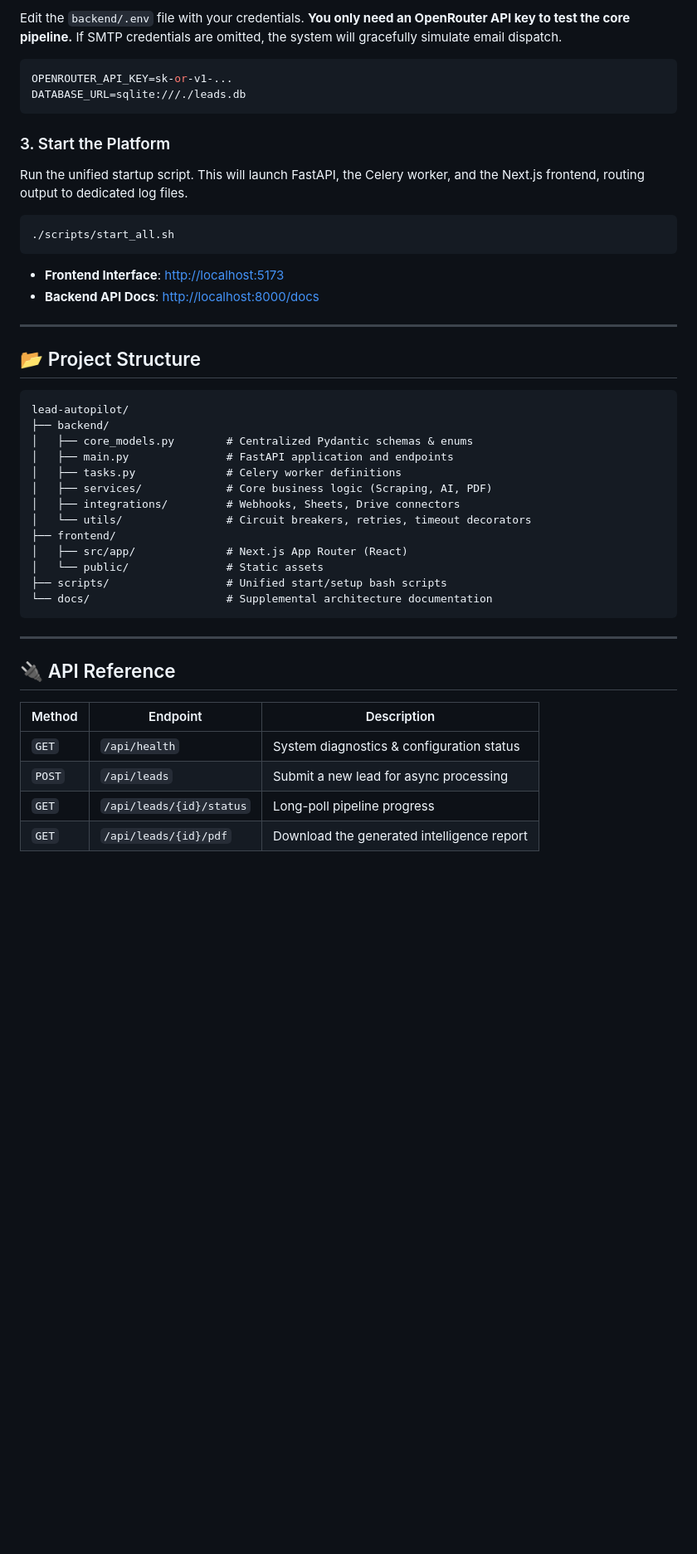
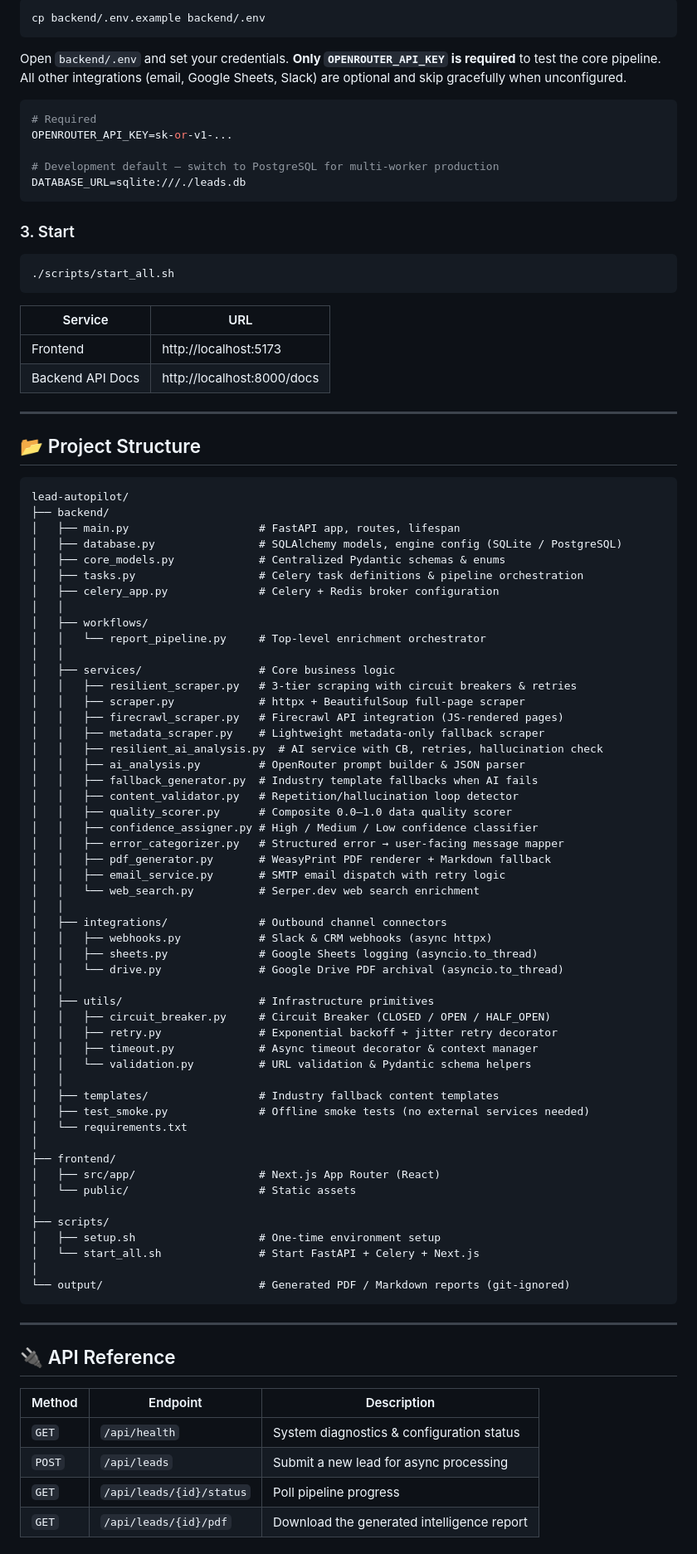
Before and after one commit to shravansumanthanan/lead-autopilot, a Markdown page: README.md, the part around one of its changes. Shown at 83% size. GitHub-like rendering; blank space fills up the shorter version.

````diff
--- a/README.md
+++ b/README.md
@@ -100,22 +118,28 @@ cd lead-autopilot
 
-Edit the `backend/.env` file with your credentials. **You only need an OpenRouter API key to test the core pipeline.**
-If SMTP credentials are omitted, the system will gracefully simulate email dispatch.
+```bash
+cp backend/.env.example backend/.env
+```
+
+Open `backend/.env` and set your credentials. **Only `OPENROUTER_API_KEY` is required** to test the core pipeline. All other integrations (email, Google Sheets, Slack) are optional and skip gracefully when unconfigured.
 
 ```env
+# Required
 OPENROUTER_API_KEY=sk-or-v1-...
+
+# Development default — switch to PostgreSQL for multi-worker production
 DATABASE_URL=sqlite:///./leads.db
 ```
 
-### 3. Start the Platform
-
-Run the unified startup script. This will launch FastAPI, the Celery worker, and the Next.js frontend, routing output to dedicated log files.
+### 3. Start
 
 ```bash
 ./scripts/start_all.sh
 ```
 
-- **Frontend Interface**: [http://localhost:5173](http://localhost:5173)
-- **Backend API Docs**: [http://localhost:8000/docs](http://localhost:8000/docs)
+| Service | URL |
+|---|---|
+| Frontend | http://localhost:5173 |
+| Backend API Docs | http://localhost:8000/docs |
 
 ---
 
@@ -124,17 +148,55 @@ Run the unified startup script. This will launch FastAPI, the Celery worker, and
 ```text
 lead-autopilot/
 ├── backend/
-│   ├── core_models.py        # Centralized Pydantic schemas & enums
-│   ├── main.py               # FastAPI application and endpoints
-│   ├── tasks.py              # Celery worker definitions
-│   ├── services/             # Core business logic (Scraping, AI, PDF)
-│   ├── integrations/         # Webhooks, Sheets, Drive connectors
-│   └── utils/                # Circuit breakers, retries, timeout decorators
+│   ├── main.py                    # FastAPI app, routes, lifespan
+│   ├── database.py                # SQLAlchemy models, engine config (SQLite / PostgreSQL)
+│   ├── core_models.py             # Centralized Pydantic schemas & enums
+│   ├── tasks.py                   # Celery task definitions & pipeline orchestration
+│   ├── celery_app.py              # Celery + Redis broker configuration
+│   │
+│   ├── workflows/
+│   │   └── report_pipeline.py     # Top-level enrichment orchestrator
+│   │
+│   ├── services/                  # Core business logic
+│   │   ├── resilient_scraper.py   # 3-tier scraping with circuit breakers & retries
+│   │   ├── scraper.py             # httpx + BeautifulSoup full-page scraper
+│   │   ├── firecrawl_scraper.py   # Firecrawl API integration (JS-rendered pages)
+│   │   ├── metadata_scraper.py    # Lightweight metadata-only fallback scraper
+│   │   ├── resilient_ai_analysis.py  # AI service with CB, retries, hallucination check
+│   │   ├── ai_analysis.py         # OpenRouter prompt builder & JSON parser
+│   │   ├── fallback_generator.py  # Industry template fallbacks when AI fails
+│   │   ├── content_validator.py   # Repetition/hallucination loop detector
+│   │   ├── quality_scorer.py      # Composite 0.0–1.0 data quality scorer
+│   │   ├── confidence_assigner.py # High / Medium / Low confidence classifier
+│   │   ├── error_categorizer.py   # Structured error → user-facing message mapper
+│   │   ├── pdf_generator.py       # WeasyPrint PDF renderer + Markdown fallback
+│   │   ├── email_service.py       # SMTP email dispatch with retry logic
+│   │   └── web_search.py          # Serper.dev web search enrichment
+│   │
+│   ├── integrations/              # Outbound channel connectors
+│   │   ├── webhooks.py            # Slack & CRM webhooks (async httpx)
+│   │   ├── sheets.py              # Google Sheets logging (asyncio.to_thread)
+│   │   └── drive.py               # Google Drive PDF archival (asyncio.to_thread)
+│   │
+│   ├── utils/                     # Infrastructure primitives
+│   │   ├── circuit_breaker.py     # Circuit Breaker (CLOSED / OPEN / HALF_OPEN)
+│   │   ├── retry.py               # Exponential backoff + jitter retry decorator
+│   │   ├── timeout.py             # Async timeout decorator & context manager
+│   │   └── validation.py          # URL validation & Pydantic schema helpers
+│   │
+│   ├── templates/                 # Industry fallback content templates
+│   ├── test_smoke.py              # Offline smoke tests (no external services needed)
+│   └── requirements.txt
+│
 ├── frontend/
-│   ├── src/app/              # Next.js App Router (React)
-│   └── public/               # Static assets
-├── scripts/                  # Unified start/setup bash scripts
-└── docs/                     # Supplemental architecture documentation
+│   ├── src/app/                   # Next.js App Router (React)
+│   └── public/                    # Static assets
+│
+├── scripts/
+│   ├── setup.sh                   # One-time environment setup
+│   └── start_all.sh               # Start FastAPI + Celery + Next.js
+│
+└── output/                        # Generated PDF / Markdown reports (git-ignored)
 ```
 
 ---
@@ -142,9 +204,9 @@ lead-autopilot/
 ## 🔌 API Reference
 
 | Method | Endpoint | Description |
-|--------|----------|-------------|
+|---|---|---|
 | `GET` | `/api/health` | System diagnostics & configuration status |
 | `POST` | `/api/leads` | Submit a new lead for async processing |
-| `GET` | `/api/leads/{id}/status` | Long-poll pipeline progress |
+| `GET` | `/api/leads/{id}/status` | Poll pipeline progress |
 | `GET` | `/api/leads/{id}/pdf` | Download the generated intelligence report |
 
````
Also changed, not shown: other parts of README.md (+97 -31 lines).
